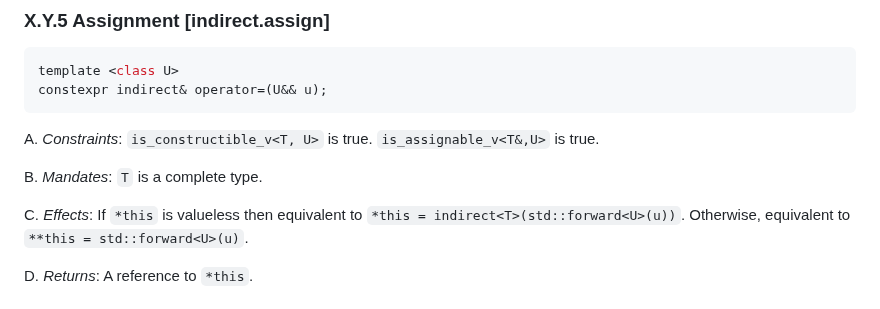
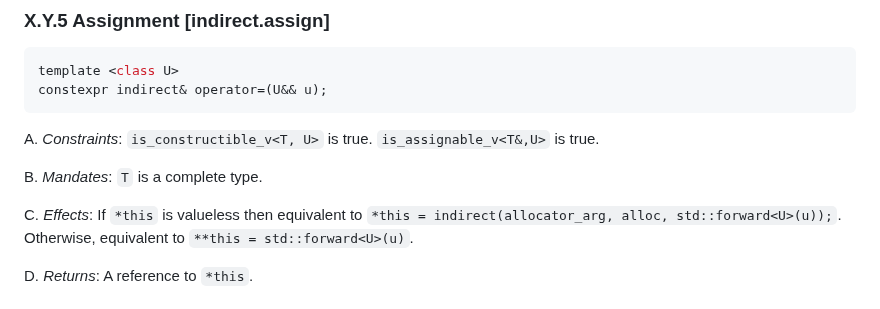
Before and after one commit to jbcoe/value_types, a Markdown page: DRAFT_COROLLARY.md, the part around the change. Drawn GitHub-style.

Commit message:
Use alloc member in indirect value assign if a new indirect is needed

```diff
--- a/DRAFT_COROLLARY.md
+++ b/DRAFT_COROLLARY.md
@@ -219,9 +219,8 @@ A. _Constraints_: `is_constructible_v<T, U>` is true.
 
 B. _Mandates_: `T` is a complete type.
 
-
 C. _Effects_: If `*this` is valueless then equivalent to
-   `*this = indirect<T>(std::forward<U>(u))`.
+   `*this = indirect(allocator_arg, alloc, std::forward<U>(u));`.
    Otherwise, equivalent to `**this = std::forward<U>(u)`.
 
 D. _Returns_: A reference to `*this`.
```
